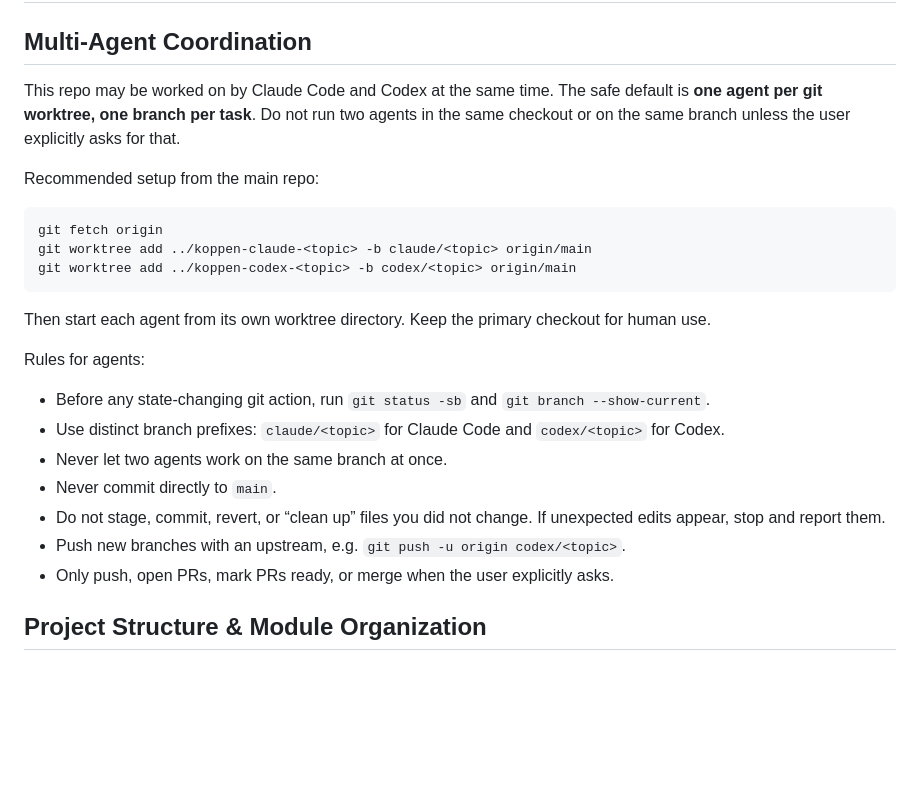
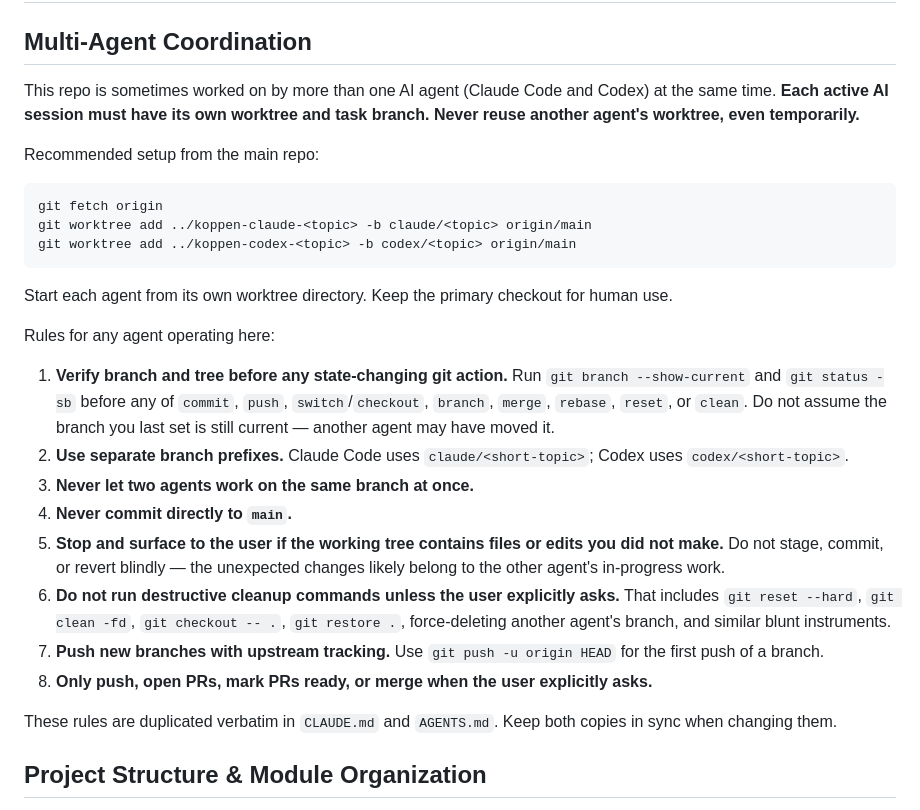
Before and after one commit to dropbop/koppen, a Markdown page: AGENTS.md, the part around the change. Drawn GitHub-style; blank space fills up the shorter version.

Commit message:
Harden multi-agent coordination rules (#16)
- Standardize the pre-flight git check on `git branch --show-current`
  + `git status -sb` and expand the action list (commit, push, switch/
  checkout, branch, merge, rebase, reset, clean).
- Add an explicit rule banning destructive cleanup commands (`git reset
  --hard`, `git clean -fd`, `git checkout -- .`, etc.) unless the user
  asks.
- Switch the first-push idiom to `git push -u origin HEAD` to remove
  one typo surface.
- Note that CLAUDE.md and AGENTS.md duplicate the rules and must be
  kept in sync.
- Tighten the worktree-per-session sentence so it reads as a
  requirement instead of a default.

Co-authored-by: Claude Opus 4.7 <noreply@anthropic.com>

````diff
--- a/AGENTS.md
+++ b/AGENTS.md
@@ -2,7 +2,7 @@
 
 ## Multi-Agent Coordination
 
-This repo may be worked on by Claude Code and Codex at the same time. The safe default is **one agent per git worktree, one branch per task**. Do not run two agents in the same checkout or on the same branch unless the user explicitly asks for that.
+This repo is sometimes worked on by more than one AI agent (Claude Code and Codex) at the same time. **Each active AI session must have its own worktree and task branch. Never reuse another agent's worktree, even temporarily.**
 
 Recommended setup from the main repo:
 
@@ -12,17 +12,20 @@ git worktree add ../koppen-claude-<topic> -b claude/<topic> origin/main
 git worktree add ../koppen-codex-<topic> -b codex/<topic> origin/main
 ```
 
-Then start each agent from its own worktree directory. Keep the primary checkout for human use.
+Start each agent from its own worktree directory. Keep the primary checkout for human use.
 
-Rules for agents:
+Rules for any agent operating here:
 
-- Before any state-changing git action, run `git status -sb` and `git branch --show-current`.
-- Use distinct branch prefixes: `claude/<topic>` for Claude Code and `codex/<topic>` for Codex.
-- Never let two agents work on the same branch at once.
-- Never commit directly to `main`.
-- Do not stage, commit, revert, or “clean up” files you did not change. If unexpected edits appear, stop and report them.
-- Push new branches with an upstream, e.g. `git push -u origin codex/<topic>`.
-- Only push, open PRs, mark PRs ready, or merge when the user explicitly asks.
+1. **Verify branch and tree before any state-changing git action.** Run `git branch --show-current` and `git status -sb` before any of `commit`, `push`, `switch`/`checkout`, `branch`, `merge`, `rebase`, `reset`, or `clean`. Do not assume the branch you last set is still current — another agent may have moved it.
+2. **Use separate branch prefixes.** Claude Code uses `claude/<short-topic>`; Codex uses `codex/<short-topic>`.
+3. **Never let two agents work on the same branch at once.**
+4. **Never commit directly to `main`.**
+5. **Stop and surface to the user if the working tree contains files or edits you did not make.** Do not stage, commit, or revert blindly — the unexpected changes likely belong to the other agent's in-progress work.
+6. **Do not run destructive cleanup commands unless the user explicitly asks.** That includes `git reset --hard`, `git clean -fd`, `git checkout -- .`, `git restore .`, force-deleting another agent's branch, and similar blunt instruments.
+7. **Push new branches with upstream tracking.** Use `git push -u origin HEAD` for the first push of a branch.
+8. **Only push, open PRs, mark PRs ready, or merge when the user explicitly asks.**
+
+These rules are duplicated verbatim in `CLAUDE.md` and `AGENTS.md`. Keep both copies in sync when changing them.
 
 ## Project Structure & Module Organization
 
````
Also changed, not shown: CLAUDE.md (+7 -4 lines).
